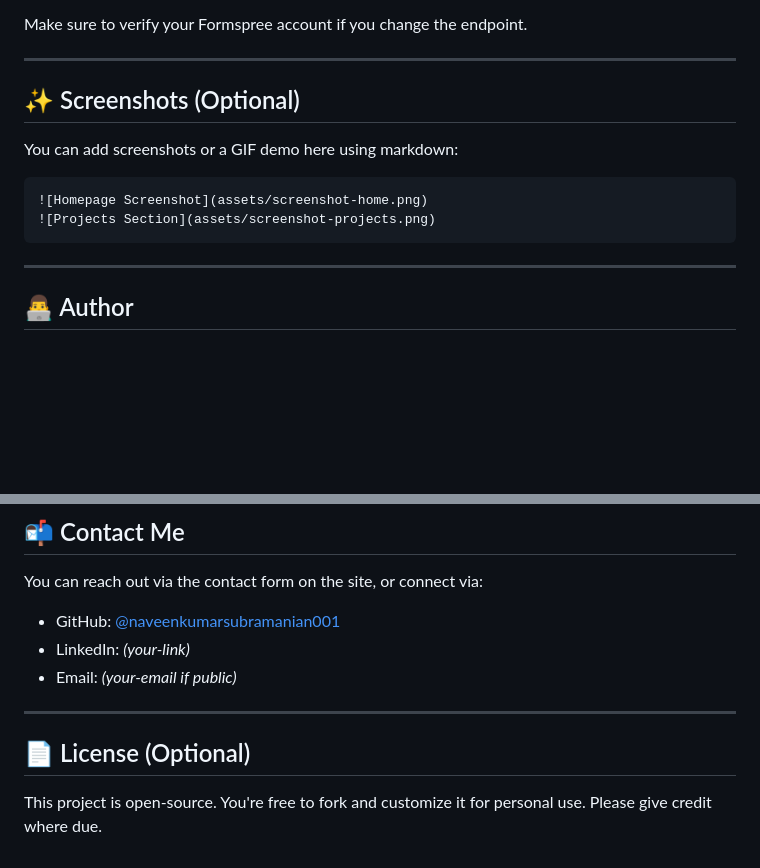
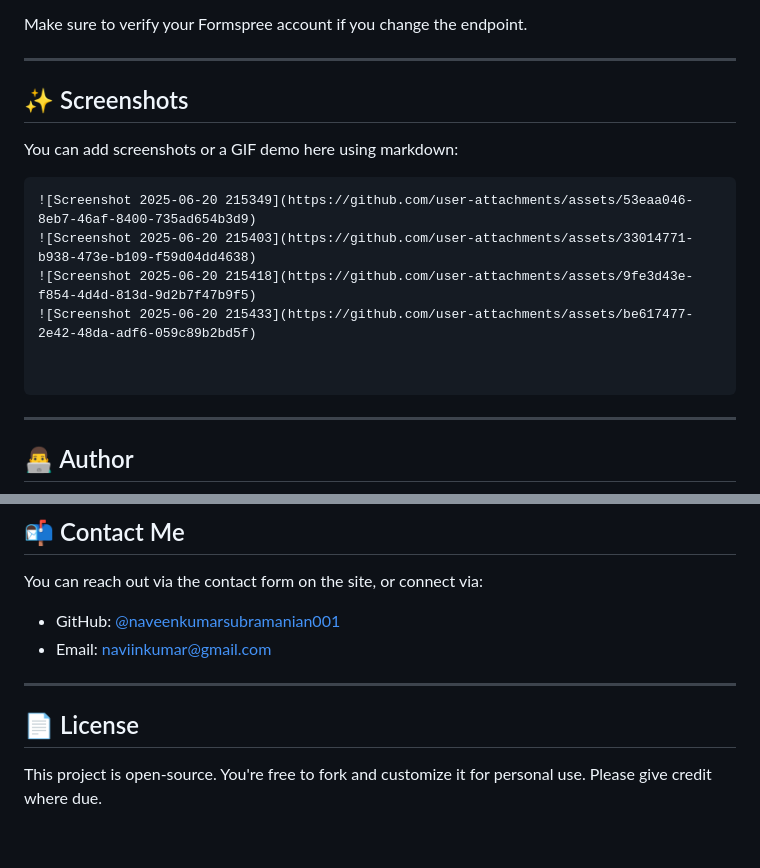
Before and after one commit to naveenkumarsubramanian001/My-Personal-Website, a Markdown page: README.md, 2 parts joined by grey strips. GitHub-like rendering; blank space fills up the shorter version.

````diff
--- a/README.md
+++ b/README.md
@@ -100,13 +100,17 @@ Make sure to verify your Formspree account if you change the endpoint.
 
 ---
 
-## ✨ Screenshots (Optional)
+## ✨ Screenshots
 
 You can add screenshots or a GIF demo here using markdown:
 
 ```markdown
-![Homepage Screenshot](assets/screenshot-home.png)
-![Projects Section](assets/screenshot-projects.png)
+![Screenshot 2025-06-20 215349](https://github.com/user-attachments/assets/53eaa046-8eb7-46af-8400-735ad654b3d9)
+![Screenshot 2025-06-20 215403](https://github.com/user-attachments/assets/33014771-b938-473e-b109-f59d04dd4638)
+![Screenshot 2025-06-20 215418](https://github.com/user-attachments/assets/9fe3d43e-f854-4d4d-813d-9d2b7f47b9f5)
+![Screenshot 2025-06-20 215433](https://github.com/user-attachments/assets/be617477-2e42-48da-adf6-059c89b2bd5f)
+
+
 ```
 
 ---
@@ -134,11 +138,10 @@ Inspired by Zoro ⚔️ and built with the help of **ChatGPT**
 You can reach out via the contact form on the site, or connect via:
 
 - GitHub: [@naveenkumarsubramanian001](https://github.com/naveenkumarsubramanian001)
-- LinkedIn: *(your-link)*
-- Email: *(your-email if public)*
+- Email: naviinkumar@gmail.com
 
 ---
 
-## 📄 License (Optional)
+## 📄 License
 
 This project is open-source. You're free to fork and customize it for personal use. Please give credit where due.
````
